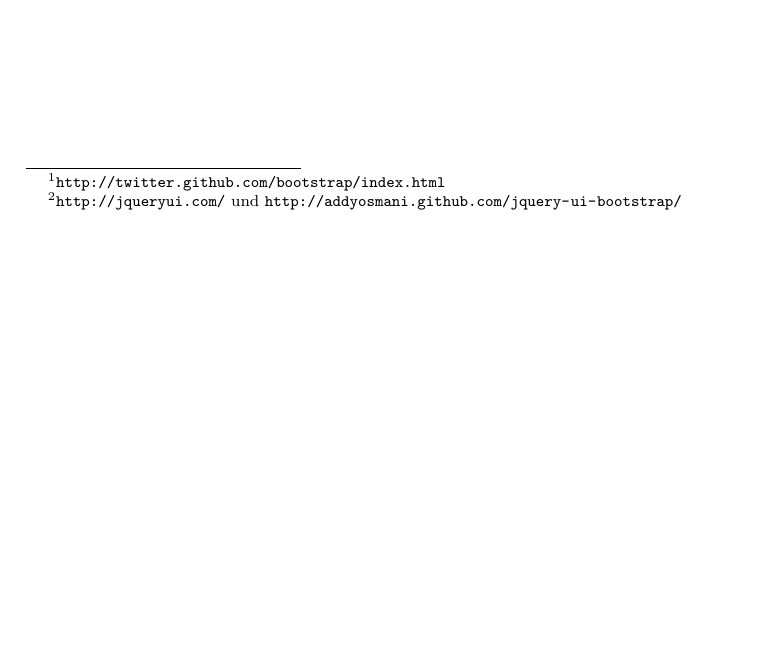
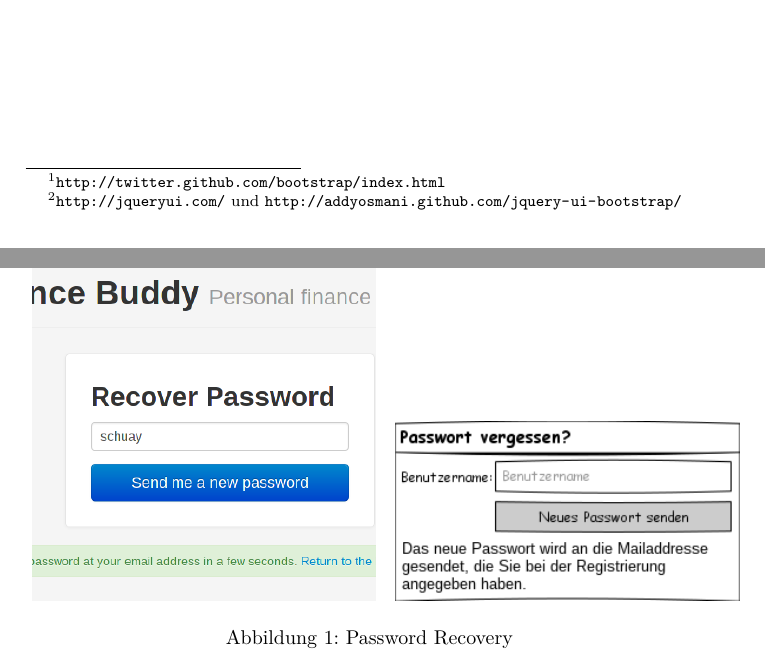
Before and after one commit to schuay/iixd, a LaTeX document (task3/iixd3.tex): part of page 3 of 4 before the commit and two parts of pages 3 and 4 of 5 after it, the two joined at a grey line, cut so that both start at the same text, the shorter picture padded with empty space. Compiled offline with pdfLaTeX.

Commit message:
Protocol: Password recovery comparison

```diff
--- a/task3/iixd3.tex
+++ b/task3/iixd3.tex
@@ -6,6 +6,7 @@
 \usepackage[ngerman]{babel}
 \usepackage[pdfborder={0 0 0}]{hyperref}
 \usepackage{lmodern,textcomp}
+\usepackage{subfigure}
 
 \title{
     183.289 VU Interface \& Interaction Design \\
@@ -80,7 +81,14 @@
 
 \subsubsection{Password Recovery}
 
-% TODO: Side-by-side comparison images
+\begin{figure}
+\centering
+\mbox{
+    \subfigure{\includegraphics[width=0.5\textwidth]{password-recovery-ip}}\quad
+    \subfigure{\includegraphics[width=0.5\textwidth]{password-recovery-lfp}}
+}
+\caption{Password Recovery} \label{fig:password-recovery}
+\end{figure}
 
 Das Layout ist im IP um einiges simpler gestaltet als im LFP. Wichtige Elemente
 sind hervorgehoben, and Zusatzinfos zu n\"achsten Schritten nach der ausf\"ullen
```
Also changed, not shown: task3/password-recovery-ip.png (added), task3/password-recovery-lfp.png (added).
